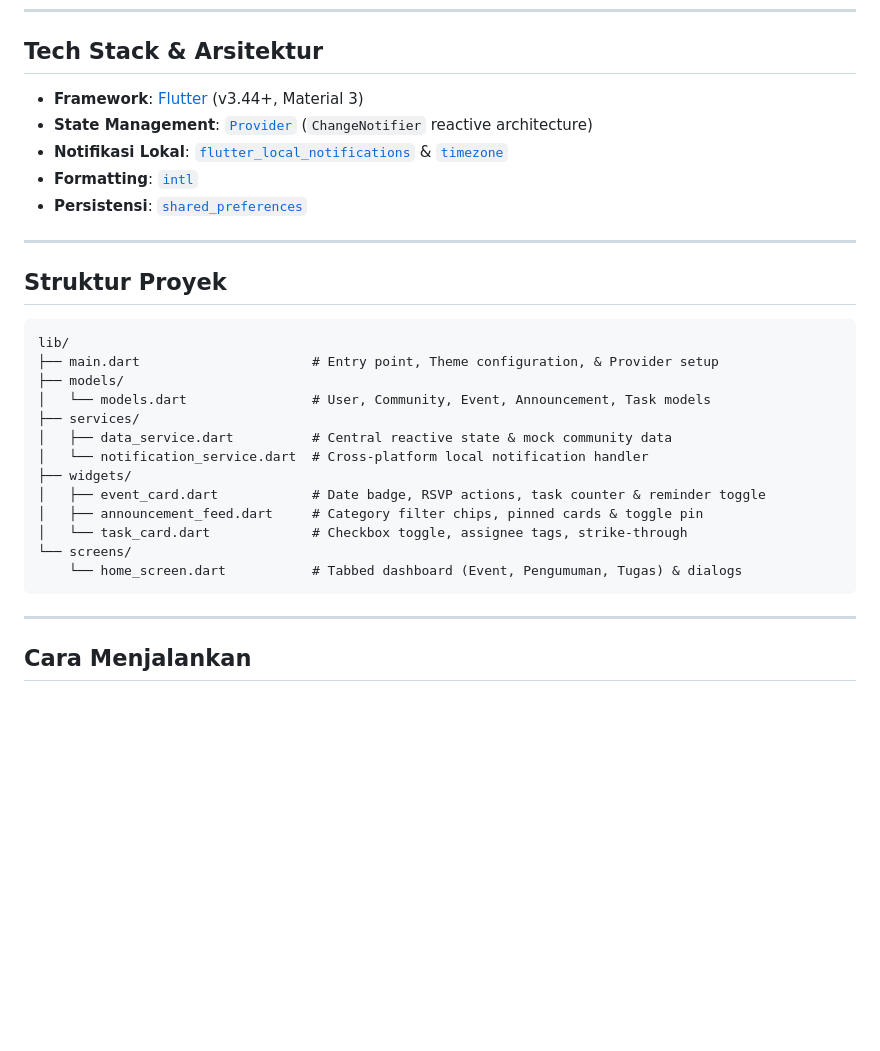
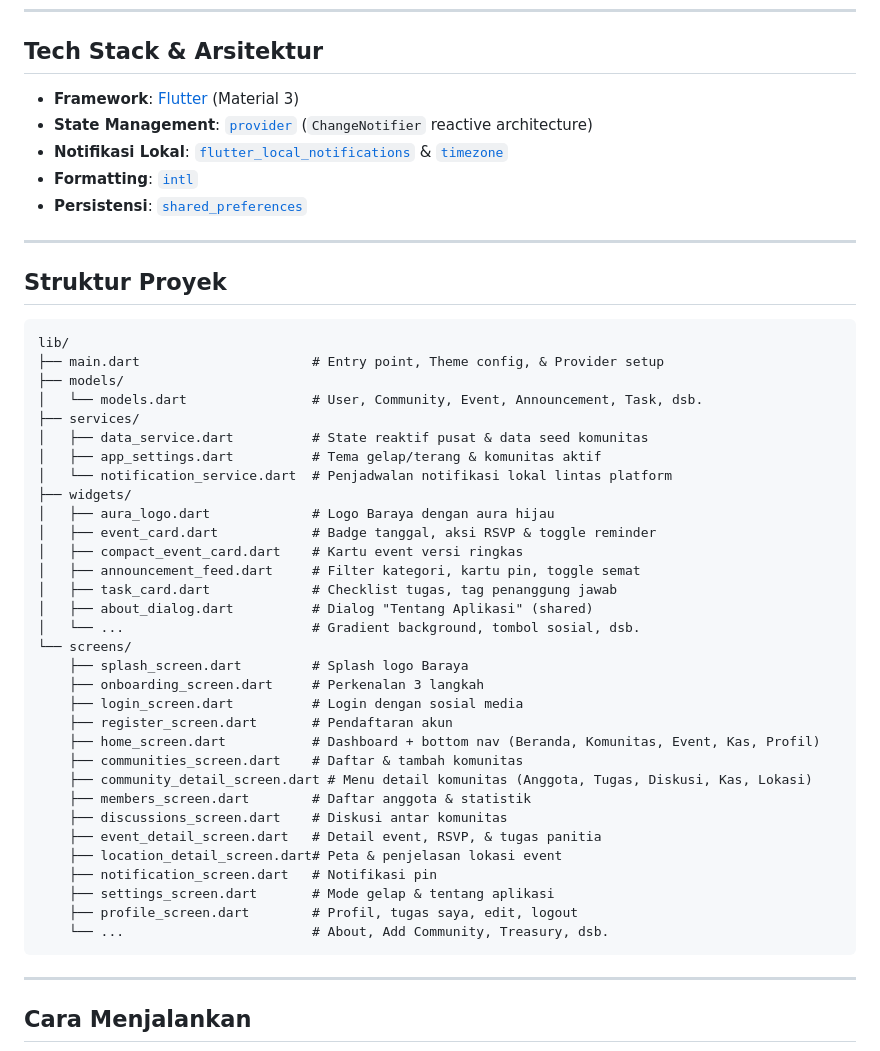
Before and after one commit to handinurfauzan-bit/Aplikasi-Baraya---App-Mobile, a Markdown page: README.md, the part around one of its changes. Rendered like a GitHub page; blank space fills up the shorter version.

````diff
--- a/README.md
+++ b/README.md
@@ -38,8 +68,8 @@ Komunitas hobi biasanya berkoordinasi melalui grup chat (WA/Telegram). Namun beg
 ---
 
 ## Tech Stack & Arsitektur
-- **Framework**: [Flutter](https://flutter.dev) (v3.44+, Material 3)
-- **State Management**: [`Provider`](https://pub.dev/packages/provider) (`ChangeNotifier` reactive architecture)
+- **Framework**: [Flutter](https://flutter.dev) (Material 3)
+- **State Management**: [`provider`](https://pub.dev/packages/provider) (`ChangeNotifier` reactive architecture)
 - **Notifikasi Lokal**: [`flutter_local_notifications`](https://pub.dev/packages/flutter_local_notifications) & [`timezone`](https://pub.dev/packages/timezone)
 - **Formatting**: [`intl`](https://pub.dev/packages/intl)
 - **Persistensi**: [`shared_preferences`](https://pub.dev/packages/shared_preferences)
@@ -49,18 +79,37 @@ Komunitas hobi biasanya berkoordinasi melalui grup chat (WA/Telegram). Namun beg
 ## Struktur Proyek
 ```text
 lib/
-├── main.dart                      # Entry point, Theme configuration, & Provider setup
+├── main.dart                      # Entry point, Theme config, & Provider setup
 ├── models/
-│   └── models.dart                # User, Community, Event, Announcement, Task models
+│   └── models.dart                # User, Community, Event, Announcement, Task, dsb.
 ├── services/
-│   ├── data_service.dart          # Central reactive state & mock community data
-│   └── notification_service.dart  # Cross-platform local notification handler
+│   ├── data_service.dart          # State reaktif pusat & data seed komunitas
+│   ├── app_settings.dart          # Tema gelap/terang & komunitas aktif
+│   └── notification_service.dart  # Penjadwalan notifikasi lokal lintas platform
 ├── widgets/
-│   ├── event_card.dart            # Date badge, RSVP actions, task counter & reminder toggle
-│   ├── announcement_feed.dart     # Category filter chips, pinned cards & toggle pin
-│   └── task_card.dart             # Checkbox toggle, assignee tags, strike-through
+│   ├── aura_logo.dart             # Logo Baraya dengan aura hijau
+│   ├── event_card.dart            # Badge tanggal, aksi RSVP & toggle reminder
+│   ├── compact_event_card.dart    # Kartu event versi ringkas
+│   ├── announcement_feed.dart     # Filter kategori, kartu pin, toggle semat
+│   ├── task_card.dart             # Checklist tugas, tag penanggung jawab
+│   ├── about_dialog.dart          # Dialog "Tentang Aplikasi" (shared)
+│   └── ...                        # Gradient background, tombol sosial, dsb.
 └── screens/
-    └── home_screen.dart           # Tabbed dashboard (Event, Pengumuman, Tugas) & dialogs
+    ├── splash_screen.dart         # Splash logo Baraya
+    ├── onboarding_screen.dart     # Perkenalan 3 langkah
+    ├── login_screen.dart          # Login dengan sosial media
+    ├── register_screen.dart       # Pendaftaran akun
+    ├── home_screen.dart           # Dashboard + bottom nav (Beranda, Komunitas, Event, Kas, Profil)
+    ├── communities_screen.dart    # Daftar & tambah komunitas
+    ├── community_detail_screen.dart # Menu detail komunitas (Anggota, Tugas, Diskusi, Kas, Lokasi)
+    ├── members_screen.dart        # Daftar anggota & statistik
+    ├── discussions_screen.dart    # Diskusi antar komunitas
+    ├── event_detail_screen.dart   # Detail event, RSVP, & tugas panitia
+    ├── location_detail_screen.dart# Peta & penjelasan lokasi event
+    ├── notification_screen.dart   # Notifikasi pin
+    ├── settings_screen.dart       # Mode gelap & tentang aplikasi
+    ├── profile_screen.dart        # Profil, tugas saya, edit, logout
+    └── ...                        # About, Add Community, Treasury, dsb.
 ```
 
 ---
````
Also changed, not shown: other parts of README.md (+50 -20 lines).
